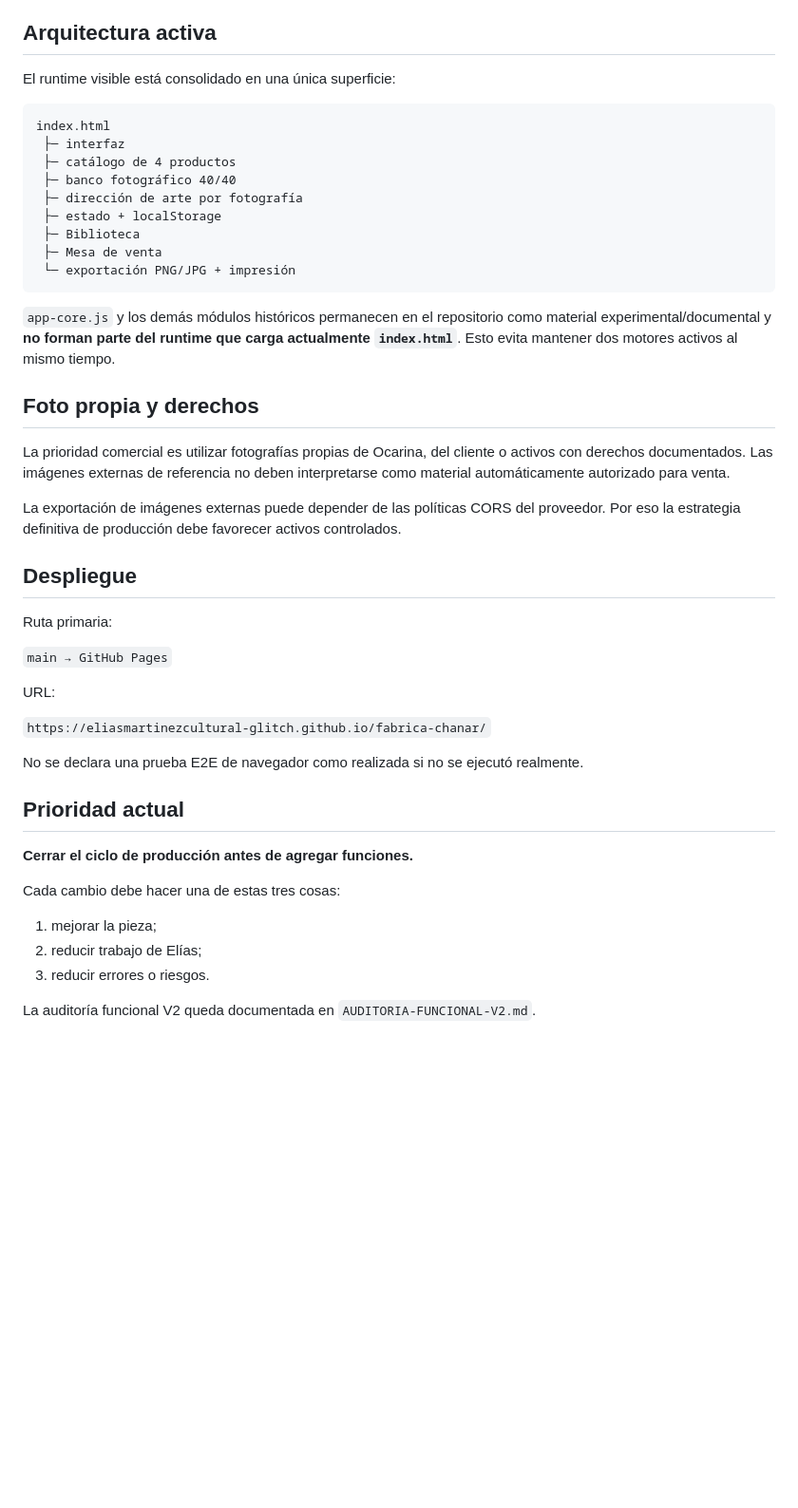
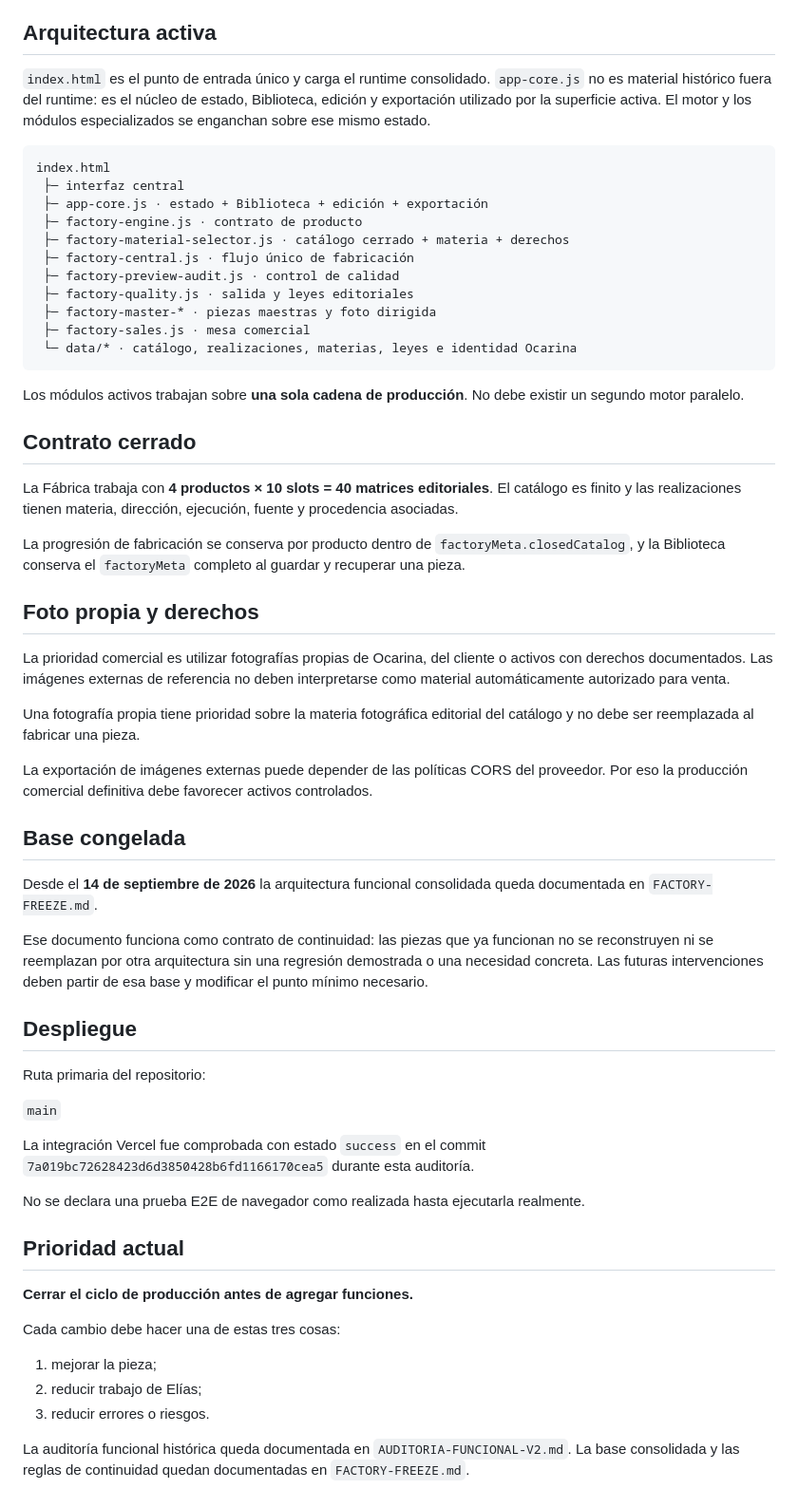
Before and after one commit to eliasmartinezcultural-glitch/fabrica-chanar, a Markdown page: README.md, the part around the change. Shown at 95% size. Rendered like a GitHub page; blank space fills up the shorter version.

Commit message:
docs: consolidate active architecture and frozen baseline

````diff
--- a/README.md
+++ b/README.md
@@ -34,39 +34,53 @@ Cada pieza recibe automáticamente una familia visual, dirección de arte fotogr
 
 ## Arquitectura activa
 
-El runtime visible está consolidado en una única superficie:
+`index.html` es el punto de entrada único y carga el runtime consolidado. `app-core.js` no es material histórico fuera del runtime: es el núcleo de estado, Biblioteca, edición y exportación utilizado por la superficie activa. El motor y los módulos especializados se enganchan sobre ese mismo estado.
 
 ```text
 index.html
- ├─ interfaz
- ├─ catálogo de 4 productos
- ├─ banco fotográfico 40/40
- ├─ dirección de arte por fotografía
- ├─ estado + localStorage
- ├─ Biblioteca
- ├─ Mesa de venta
- └─ exportación PNG/JPG + impresión
+ ├─ interfaz central
+ ├─ app-core.js · estado + Biblioteca + edición + exportación
+ ├─ factory-engine.js · contrato de producto
+ ├─ factory-material-selector.js · catálogo cerrado + materia + derechos
+ ├─ factory-central.js · flujo único de fabricación
+ ├─ factory-preview-audit.js · control de calidad
+ ├─ factory-quality.js · salida y leyes editoriales
+ ├─ factory-master-* · piezas maestras y foto dirigida
+ ├─ factory-sales.js · mesa comercial
+ └─ data/* · catálogo, realizaciones, materias, leyes e identidad Ocarina
 ```
 
-`app-core.js` y los demás módulos históricos permanecen en el repositorio como material experimental/documental y **no forman parte del runtime que carga actualmente `index.html`**. Esto evita mantener dos motores activos al mismo tiempo.
+Los módulos activos trabajan sobre **una sola cadena de producción**. No debe existir un segundo motor paralelo.
+
+## Contrato cerrado
+
+La Fábrica trabaja con **4 productos × 10 slots = 40 matrices editoriales**. El catálogo es finito y las realizaciones tienen materia, dirección, ejecución, fuente y procedencia asociadas.
+
+La progresión de fabricación se conserva por producto dentro de `factoryMeta.closedCatalog`, y la Biblioteca conserva el `factoryMeta` completo al guardar y recuperar una pieza.
 
 ## Foto propia y derechos
 
 La prioridad comercial es utilizar fotografías propias de Ocarina, del cliente o activos con derechos documentados. Las imágenes externas de referencia no deben interpretarse como material automáticamente autorizado para venta.
 
-La exportación de imágenes externas puede depender de las políticas CORS del proveedor. Por eso la estrategia definitiva de producción debe favorecer activos controlados.
+Una fotografía propia tiene prioridad sobre la materia fotográfica editorial del catálogo y no debe ser reemplazada al fabricar una pieza.
+
+La exportación de imágenes externas puede depender de las políticas CORS del proveedor. Por eso la producción comercial definitiva debe favorecer activos controlados.
+
+## Base congelada
+
+Desde el **14 de septiembre de 2026** la arquitectura funcional consolidada queda documentada en `FACTORY-FREEZE.md`.
+
+Ese documento funciona como contrato de continuidad: las piezas que ya funcionan no se reconstruyen ni se reemplazan por otra arquitectura sin una regresión demostrada o una necesidad concreta. Las futuras intervenciones deben partir de esa base y modificar el punto mínimo necesario.
 
 ## Despliegue
 
-Ruta primaria:
+Ruta primaria del repositorio:
 
-`main → GitHub Pages`
+`main`
 
-URL:
+La integración Vercel fue comprobada con estado `success` en el commit `7a019bc72628423d6d3850428b6fd1166170cea5` durante esta auditoría.
 
-`https://eliasmartinezcultural-glitch.github.io/fabrica-chanar/`
-
-No se declara una prueba E2E de navegador como realizada si no se ejecutó realmente.
+No se declara una prueba E2E de navegador como realizada hasta ejecutarla realmente.
 
 ## Prioridad actual
 
@@ -78,4 +92,4 @@ Cada cambio debe hacer una de estas tres cosas:
 2. reducir trabajo de Elías;
 3. reducir errores o riesgos.
 
-La auditoría funcional V2 queda documentada en `AUDITORIA-FUNCIONAL-V2.md`.
+La auditoría funcional histórica queda documentada en `AUDITORIA-FUNCIONAL-V2.md`. La base consolidada y las reglas de continuidad quedan documentadas en `FACTORY-FREEZE.md`.
````
